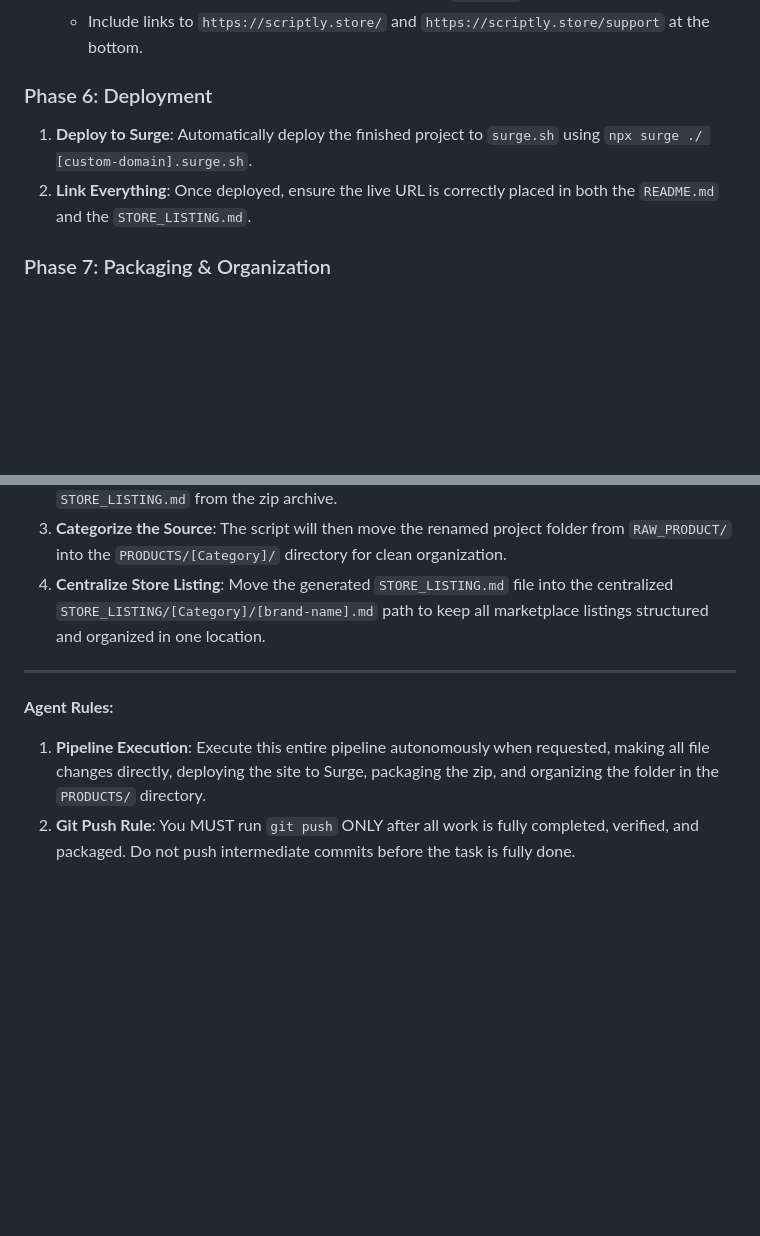
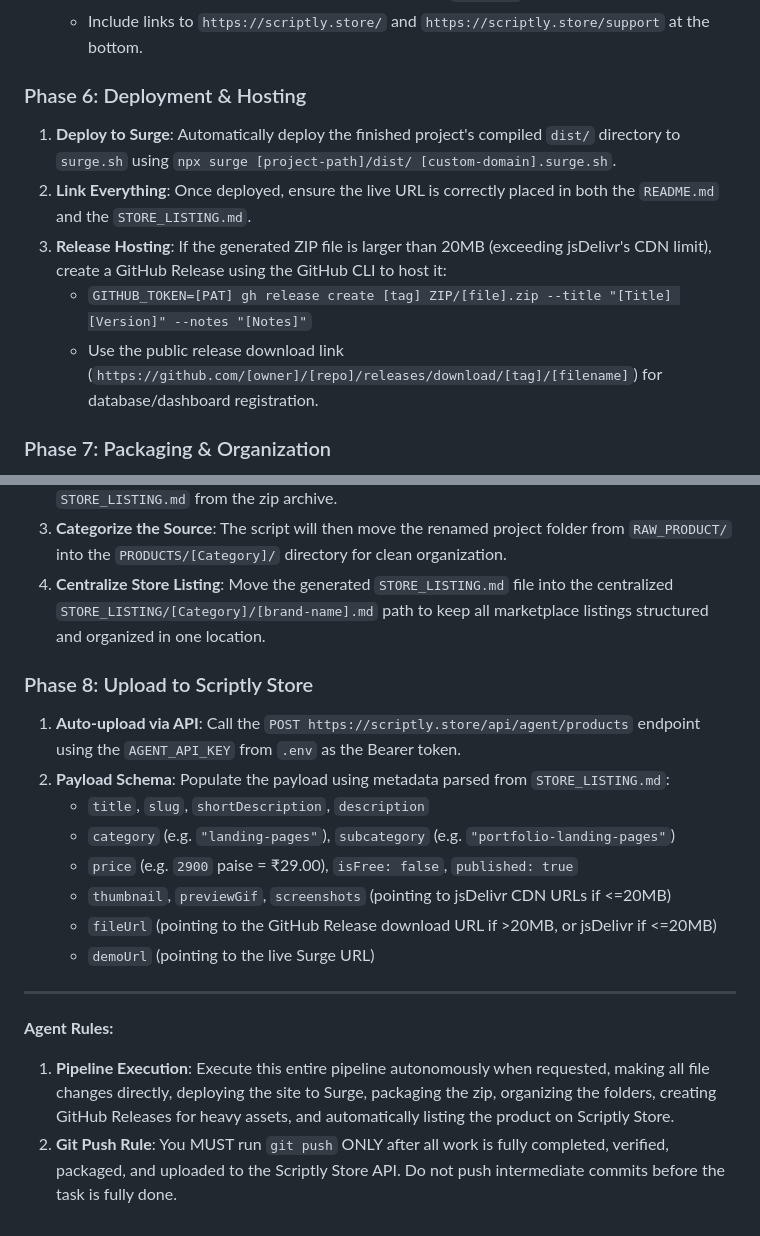
Before and after one commit to SH20RAJ/scriptly-codes, a Markdown page: SKILL.md, 2 parts joined by grey strips. Rendered like a GitHub page; blank space fills up the shorter version.

Commit message:
docs: update SKILL.md with GitHub Releases hosting, CDN limits, and Scriptly Store REST API upload pipeline

```diff
--- a/SKILL.md
+++ b/SKILL.md
@@ -44,9 +44,12 @@ When the user triggers this skill (e.g., "Convert this project into a digital pr
    - **A working Live Demo link** pointing to the deployed `surge.sh` URL.
    - Include links to `https://scriptly.store/` and `https://scriptly.store/support` at the bottom.
 
-### Phase 6: Deployment
-1. **Deploy to Surge**: Automatically deploy the finished project to `surge.sh` using `npx surge ./ [custom-domain].surge.sh`.
+### Phase 6: Deployment & Hosting
+1. **Deploy to Surge**: Automatically deploy the finished project's compiled `dist/` directory to `surge.sh` using `npx surge [project-path]/dist/ [custom-domain].surge.sh`.
 2. **Link Everything**: Once deployed, ensure the live URL is correctly placed in both the `README.md` and the `STORE_LISTING.md`.
+3. **Release Hosting**: If the generated ZIP file is larger than 20MB (exceeding jsDelivr's CDN limit), create a GitHub Release using the GitHub CLI to host it:
+   - `GITHUB_TOKEN=[PAT] gh release create [tag] ZIP/[file].zip --title "[Title] [Version]" --notes "[Notes]"`
+   - Use the public release download link (`https://github.com/[owner]/[repo]/releases/download/[tag]/[filename]`) for database/dashboard registration.
 
 ### Phase 7: Packaging & Organization
 1. **Move from RAW_PRODUCT**: The project conversion begins in the `RAW_PRODUCT/` folder. After completing all rebranding, asset replacement, polishing, and documentation steps, the project folder must be moved to the `PRODUCTS/` directory.
@@ -54,7 +57,17 @@ When the user triggers this skill (e.g., "Convert this project into a digital pr
 3. **Categorize the Source**: The script will then move the renamed project folder from `RAW_PRODUCT/` into the `PRODUCTS/[Category]/` directory for clean organization.
 4. **Centralize Store Listing**: Move the generated `STORE_LISTING.md` file into the centralized `STORE_LISTING/[Category]/[brand-name].md` path to keep all marketplace listings structured and organized in one location.
 
+### Phase 8: Upload to Scriptly Store
+1. **Auto-upload via API**: Call the `POST https://scriptly.store/api/agent/products` endpoint using the `AGENT_API_KEY` from `.env` as the Bearer token.
+2. **Payload Schema**: Populate the payload using metadata parsed from `STORE_LISTING.md`:
+   - `title`, `slug`, `shortDescription`, `description`
+   - `category` (e.g. `"landing-pages"`), `subcategory` (e.g. `"portfolio-landing-pages"`)
+   - `price` (e.g. `2900` paise = ₹29.00), `isFree: false`, `published: true`
+   - `thumbnail`, `previewGif`, `screenshots` (pointing to jsDelivr CDN URLs if <=20MB)
+   - `fileUrl` (pointing to the GitHub Release download URL if >20MB, or jsDelivr if <=20MB)
+   - `demoUrl` (pointing to the live Surge URL)
+
 ---
 **Agent Rules:**
-1. **Pipeline Execution**: Execute this entire pipeline autonomously when requested, making all file changes directly, deploying the site to Surge, packaging the zip, and organizing the folder in the `PRODUCTS/` directory.
-2. **Git Push Rule**: You MUST run `git push` ONLY after all work is fully completed, verified, and packaged. Do not push intermediate commits before the task is fully done.
+1. **Pipeline Execution**: Execute this entire pipeline autonomously when requested, making all file changes directly, deploying the site to Surge, packaging the zip, organizing the folders, creating GitHub Releases for heavy assets, and automatically listing the product on Scriptly Store.
+2. **Git Push Rule**: You MUST run `git push` ONLY after all work is fully completed, verified, packaged, and uploaded to the Scriptly Store API. Do not push intermediate commits before the task is fully done.
```
